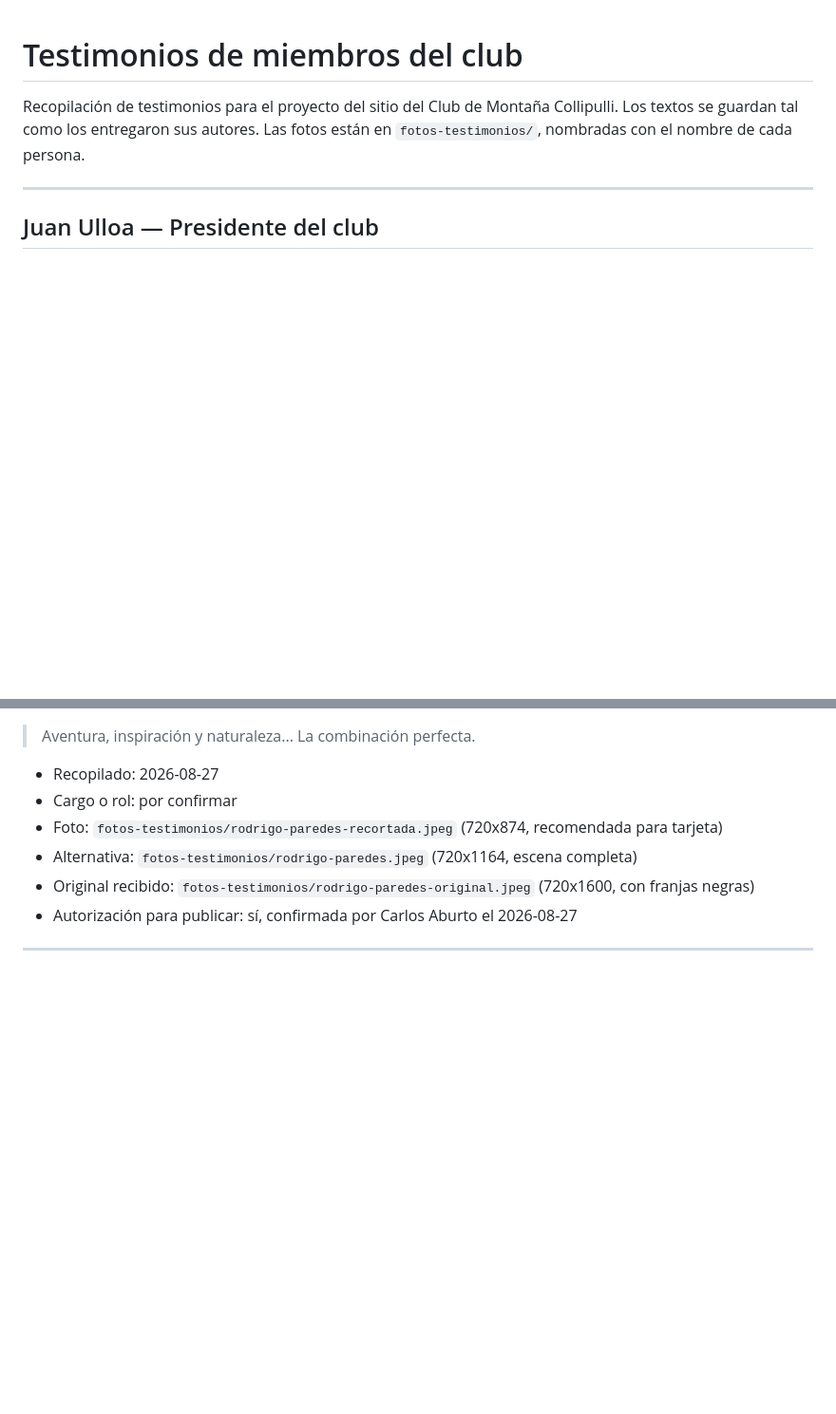
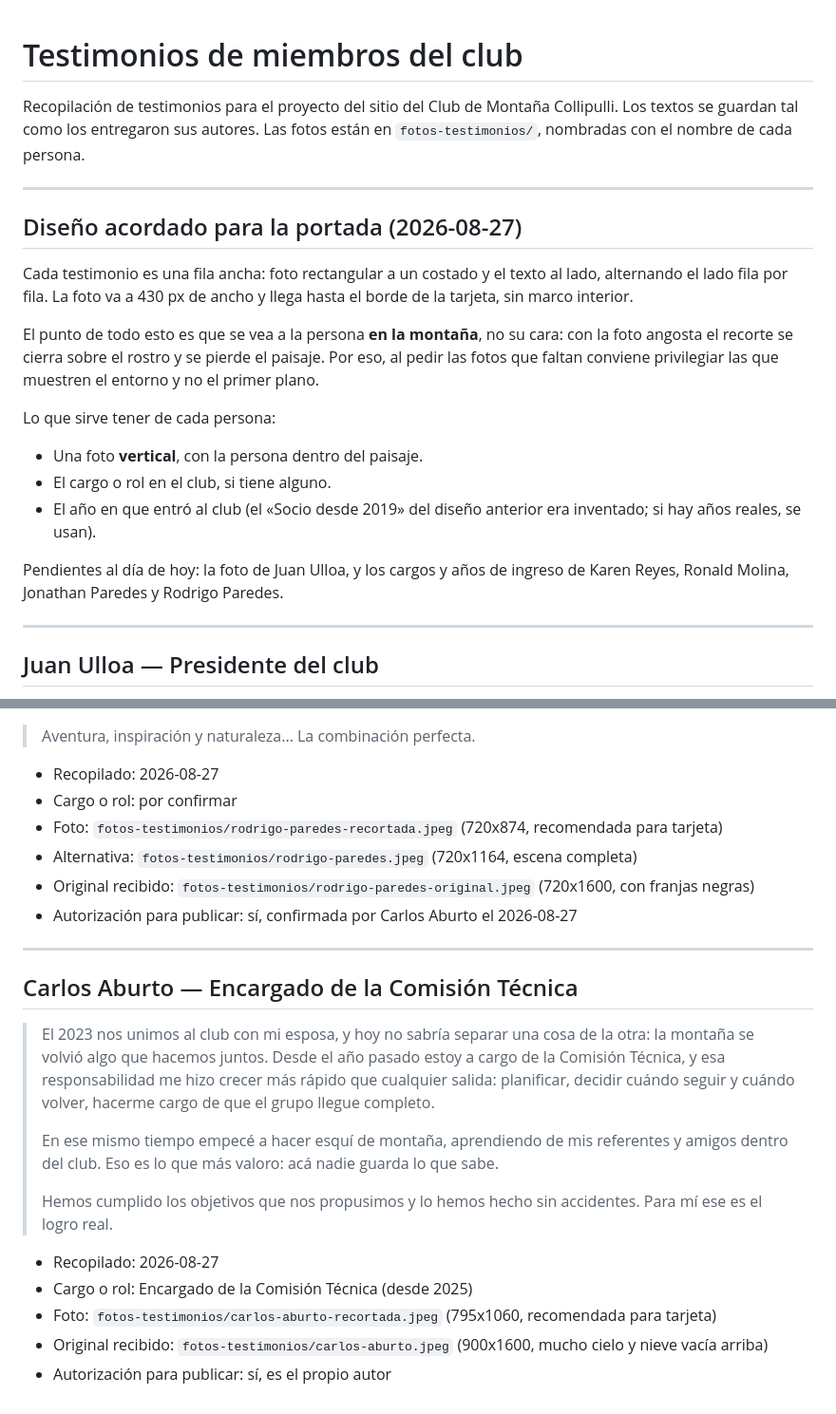
Before and after one commit to carlospipen1/club-montana-php, a Markdown page: contenido/testimonios.md, 2 parts joined by grey strips. Shown at 95% size. Rendered like a GitHub page; blank space fills up the shorter version.

Commit message:
Anotar el diseño acordado para los testimonios de la portada
Fila ancha con la foto a un costado, alternando el lado, y la foto a 430 px.
El ancho importa: con 320 px el recorte se cierra sobre la cara y se pierde el
paisaje, que es justo lo que el club quiere mostrar.

Queda escrito en el mismo archivo para que sirva de guía al pedir las fotos que
faltan.

Co-Authored-By: Claude Opus 5 <noreply@anthropic.com>

```diff
--- a/contenido/testimonios.md
+++ b/contenido/testimonios.md
@@ -3,6 +3,29 @@
 Recopilación de testimonios para el proyecto del sitio del Club de Montaña Collipulli.
 Los textos se guardan tal como los entregaron sus autores.
 Las fotos están en `fotos-testimonios/`, nombradas con el nombre de cada persona.
+
+---
+
+## Diseño acordado para la portada (2026-08-27)
+
+Cada testimonio es una fila ancha: foto rectangular a un costado y el texto al
+lado, alternando el lado fila por fila. La foto va a 430 px de ancho y llega
+hasta el borde de la tarjeta, sin marco interior.
+
+El punto de todo esto es que se vea a la persona **en la montaña**, no su cara:
+con la foto angosta el recorte se cierra sobre el rostro y se pierde el paisaje.
+Por eso, al pedir las fotos que faltan conviene privilegiar las que muestren el
+entorno y no el primer plano.
+
+Lo que sirve tener de cada persona:
+
+- Una foto **vertical**, con la persona dentro del paisaje.
+- El cargo o rol en el club, si tiene alguno.
+- El año en que entró al club (el «Socio desde 2019» del diseño anterior era
+  inventado; si hay años reales, se usan).
+
+Pendientes al día de hoy: la foto de Juan Ulloa, y los cargos y años de ingreso
+de Karen Reyes, Ronald Molina, Jonathan Paredes y Rodrigo Paredes.
 
 ---
 
@@ -78,3 +101,17 @@ Las fotos están en `fotos-testimonios/`, nombradas con el nombre de cada person
 - Foto: pendiente
 - Autorización para publicar: pendiente de confirmar
 -->
+
+## Carlos Aburto — Encargado de la Comisión Técnica
+
+> El 2023 nos unimos al club con mi esposa, y hoy no sabría separar una cosa de la otra: la montaña se volvió algo que hacemos juntos. Desde el año pasado estoy a cargo de la Comisión Técnica, y esa responsabilidad me hizo crecer más rápido que cualquier salida: planificar, decidir cuándo seguir y cuándo volver, hacerme cargo de que el grupo llegue completo.
+>
+> En ese mismo tiempo empecé a hacer esquí de montaña, aprendiendo de mis referentes y amigos dentro del club. Eso es lo que más valoro: acá nadie guarda lo que sabe.
+>
+> Hemos cumplido los objetivos que nos propusimos y lo hemos hecho sin accidentes. Para mí ese es el logro real.
+
+- Recopilado: 2026-08-27
+- Cargo o rol: Encargado de la Comisión Técnica (desde 2025)
+- Foto: `fotos-testimonios/carlos-aburto-recortada.jpeg` (795x1060, recomendada para tarjeta)
+- Original recibido: `fotos-testimonios/carlos-aburto.jpeg` (900x1600, mucho cielo y nieve vacía arriba)
+- Autorización para publicar: sí, es el propio autor
```
